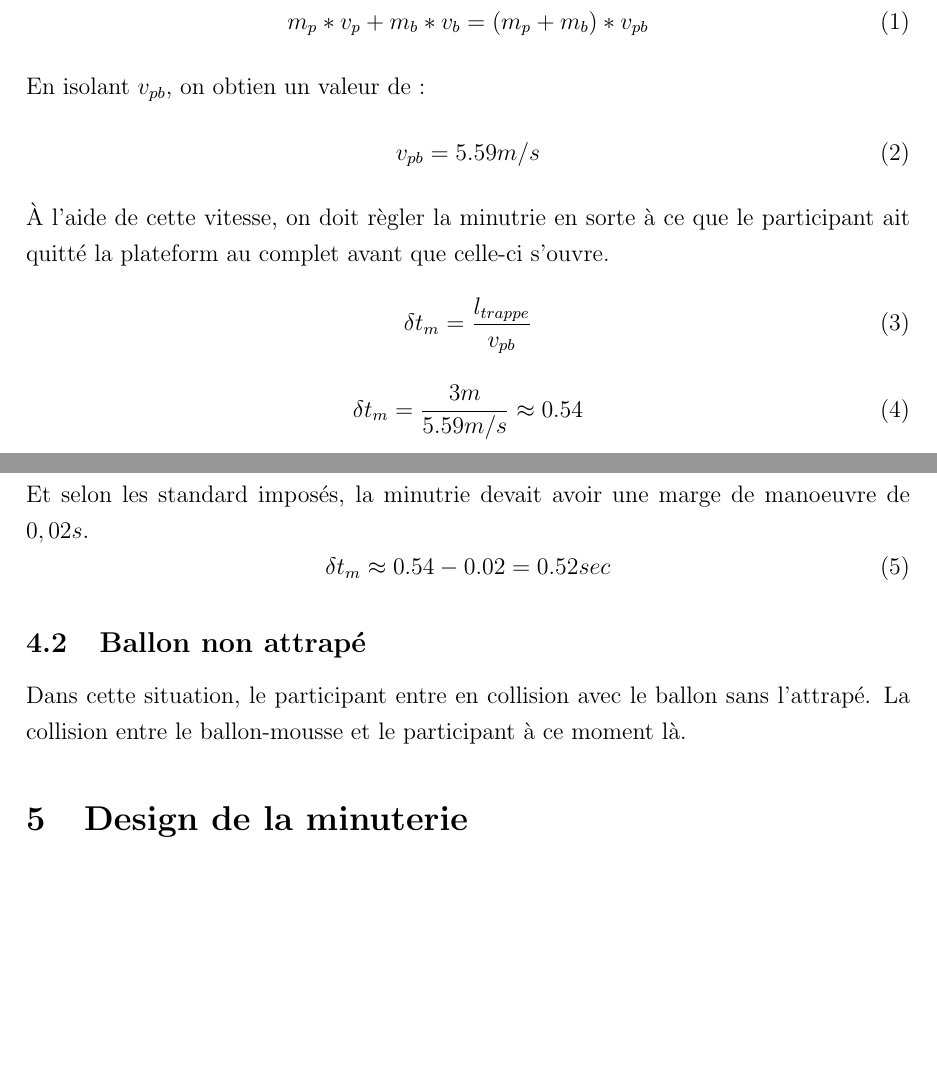
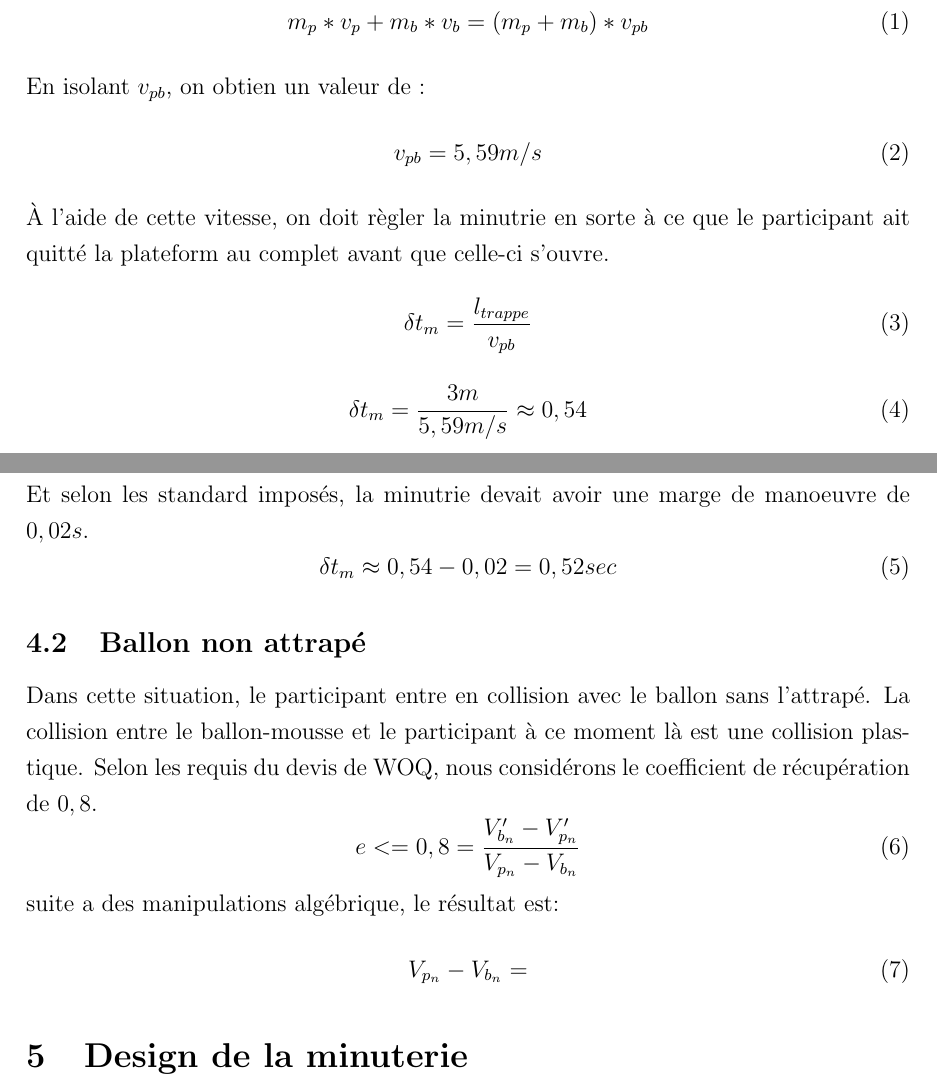
Before and after one commit to JacobFontaine/App2S4, a LaTeX document (Rapport/Rapport APP2.tex): two parts of pages 3 and 4 of 4, joined at a grey line, cut so that both start at the same text, the shorter picture padded with empty space. Compiled offline with pdfLaTeX.

Commit message:
Added Ballon-mousse equations

```diff
--- a/Rapport/Rapport APP2.tex
+++ b/Rapport/Rapport APP2.tex
@@ -47,22 +47,28 @@ m_p*v_p + m_b*v_b = (m_p + m_b)*v_{pb}
 \end{equation}
 En isolant $v_{pb}$, on obtien un valeur de :
 \begin{equation}
-v_{pb} = 5.59m/s
+v_{pb} = 5,59m/s
 \end{equation}
 À l'aide de cette vitesse, on doit règler la minutrie en sorte à ce que le participant ait quitté la plateform au complet avant que celle-ci s'ouvre.
 \begin{equation}
 \delta t_m = \frac{l_{trappe}}{v_{pb}}
 \end{equation}
 \begin{equation}
-\delta t_m = \frac{3m}{5.59m/s} \approx{0.54}
+\delta t_m = \frac{3m}{5,59m/s} \approx{0,54}
 \end{equation}
 Et selon les standard imposés, la minutrie devait avoir une marge de manoeuvre de $0,02s$.
 \begin{equation}
-\delta t_m \approx{0.54 - 0.02} = 0.52sec
+\delta t_m \approx{0,54 - 0,02} = 0,52sec
 \end{equation}
 \subsection{Ballon non attrapé}
-Dans cette situation, le participant entre en collision avec le ballon sans l'attrapé. La collision entre le ballon-mousse et le participant à ce moment là.
-
+Dans cette situation, le participant entre en collision avec le ballon sans l'attrapé. La collision entre le ballon-mousse et le participant à ce moment là est une collision plastique. Selon les requis du devis de WOQ, nous considérons le coefficient de récupération de $0,8$.
+\begin{equation}
+e <= 0,8 = \frac{V'_{b_n} - V'_{p_n}}{V_{p_n} - V_{b_n}}
+\end{equation}
+suite a des manipulations algébrique, le résultat est:
+\begin{equation}
+{V_{p_n} - V_{b_n}} =
+\end{equation}
 
 \section{Design de la minuterie}
 \subsection{Calculs}
```
Also changed, not shown: Rapport/Rapport APP2.pdf.
